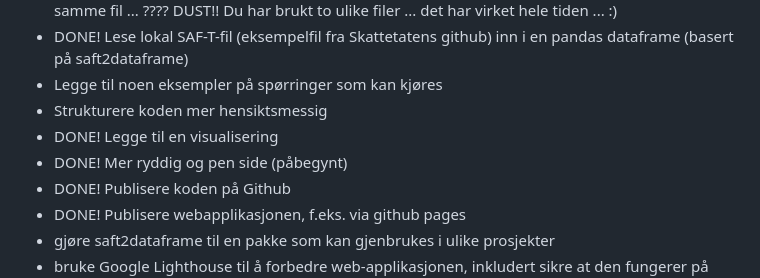
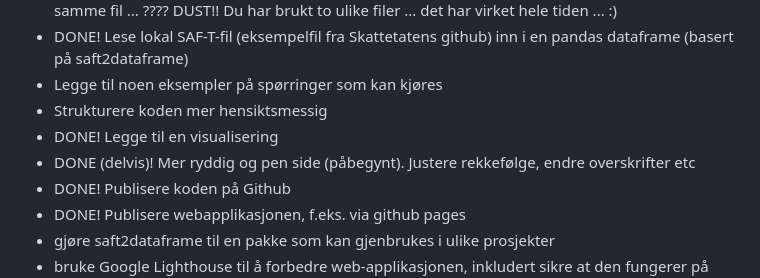
Before and after one commit to nordicsmartgovernment/saf-t_analyse_pwa, a Markdown page: README.md, the part around the change. Drawn GitHub-style.

Commit message:
presisering

```diff
--- a/README.md
+++ b/README.md
@@ -18,7 +18,7 @@ Koden er basert på John Hanleys artikler som viser [hvordan man kan bruke PyScr
 - Legge til noen eksempler på spørringer som kan kjøres
 - Strukturere koden mer hensiktsmessig
 - DONE! Legge til en visualisering
-- DONE! Mer ryddig og pen side (påbegynt)
+- DONE (delvis)! Mer ryddig og pen side (påbegynt). Justere rekkefølge, endre overskrifter etc
 - DONE! Publisere koden på Github
 - DONE! Publisere webapplikasjonen, f.eks. via github pages
 - gjøre saft2dataframe til en pakke som kan gjenbrukes i ulike prosjekter
```
